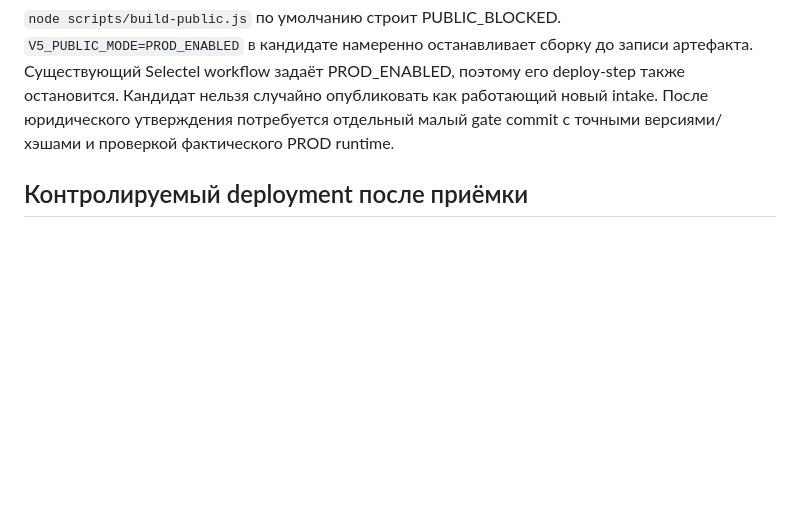
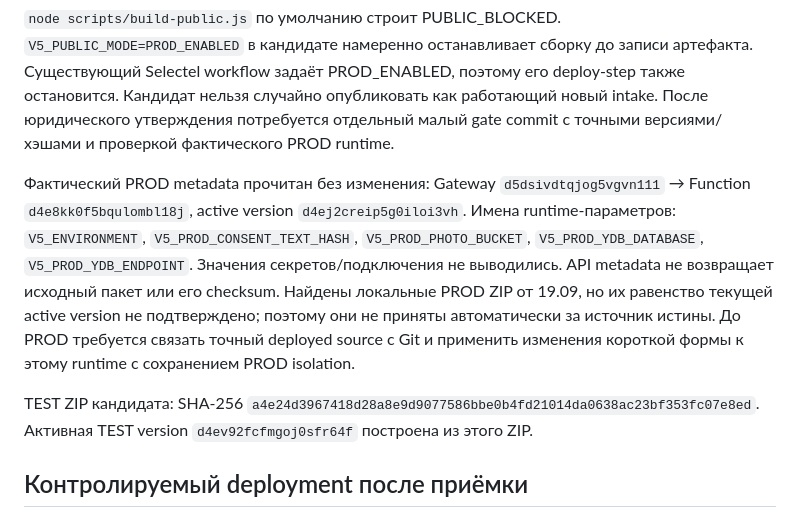
Before and after one commit to vvars9650-svg/club-gravitation.ru, a Markdown page: docs/RELEASE-FORM-2.3.md, the part around the change. Rendered like a GitHub page; blank space fills up the shorter version.

Commit message:
docs(release): record verified runtime versions and artifact hash

```diff
--- a/docs/RELEASE-FORM-2.3.md
+++ b/docs/RELEASE-FORM-2.3.md
@@ -9,6 +9,10 @@ Baseline исходников: `410c39392f5be49d56a87dadd7103bde1d2768e3` (со
 Миграция базы для сокращённой формы не нужна: сохраняются столбцы, JSON-снимки, прежние поля и версия 2.2. Старый backend-контракт продолжает работать. При новых заявках старые поля пусты. application_id, participant_id, номера, duplicate protection, защищённая фотография и операторский workflow сохраняются.
 
 `node scripts/build-public.js` по умолчанию строит PUBLIC_BLOCKED. `V5_PUBLIC_MODE=PROD_ENABLED` в кандидате намеренно останавливает сборку до записи артефакта. Существующий Selectel workflow задаёт PROD_ENABLED, поэтому его deploy-step также остановится. Кандидат нельзя случайно опубликовать как работающий новый intake. После юридического утверждения потребуется отдельный малый gate commit с точными версиями/хэшами и проверкой фактического PROD runtime.
+
+Фактический PROD metadata прочитан без изменения: Gateway `d5dsivdtqjog5vgvn111` → Function `d4e8kk0f5bqulombl18j`, active version `d4ej2creip5g0iloi3vh`. Имена runtime-параметров: `V5_ENVIRONMENT`, `V5_PROD_CONSENT_TEXT_HASH`, `V5_PROD_PHOTO_BUCKET`, `V5_PROD_YDB_DATABASE`, `V5_PROD_YDB_ENDPOINT`. Значения секретов/подключения не выводились. API metadata не возвращает исходный пакет или его checksum. Найдены локальные PROD ZIP от 19.09, но их равенство текущей active version не подтверждено; поэтому они не приняты автоматически за источник истины. До PROD требуется связать точный deployed source с Git и применить изменения короткой формы к этому runtime с сохранением PROD isolation.
+
+TEST ZIP кандидата: SHA-256 `a4e24d3967418d28a8e9d9077586bbe0b4fd21014da0638ac23bf353fc07e8ed`. Активная TEST version `d4ev92fcfmgoj0sfr64f` построена из этого ZIP.
 
 ## Контролируемый deployment после приёмки
 
```
